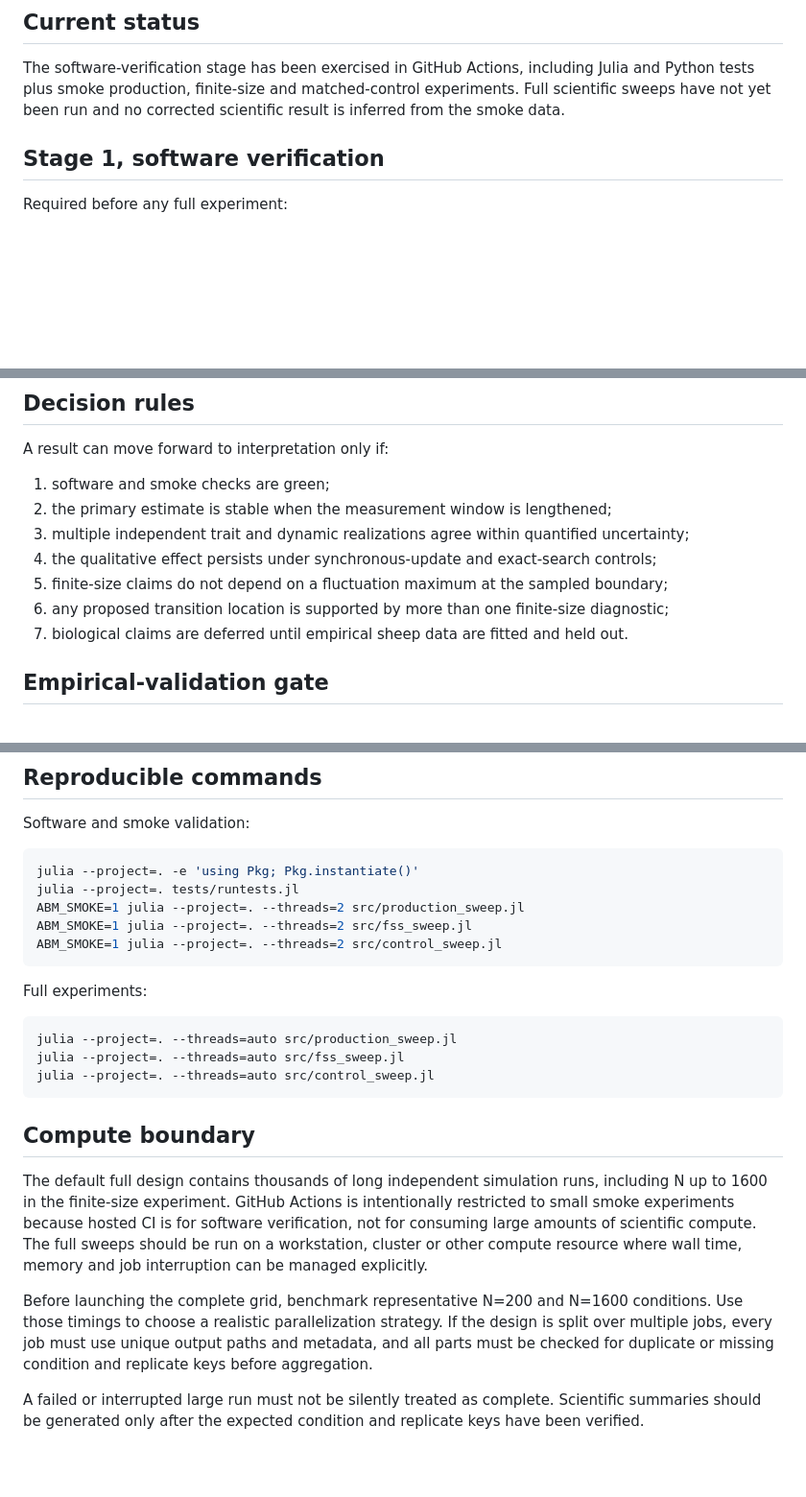
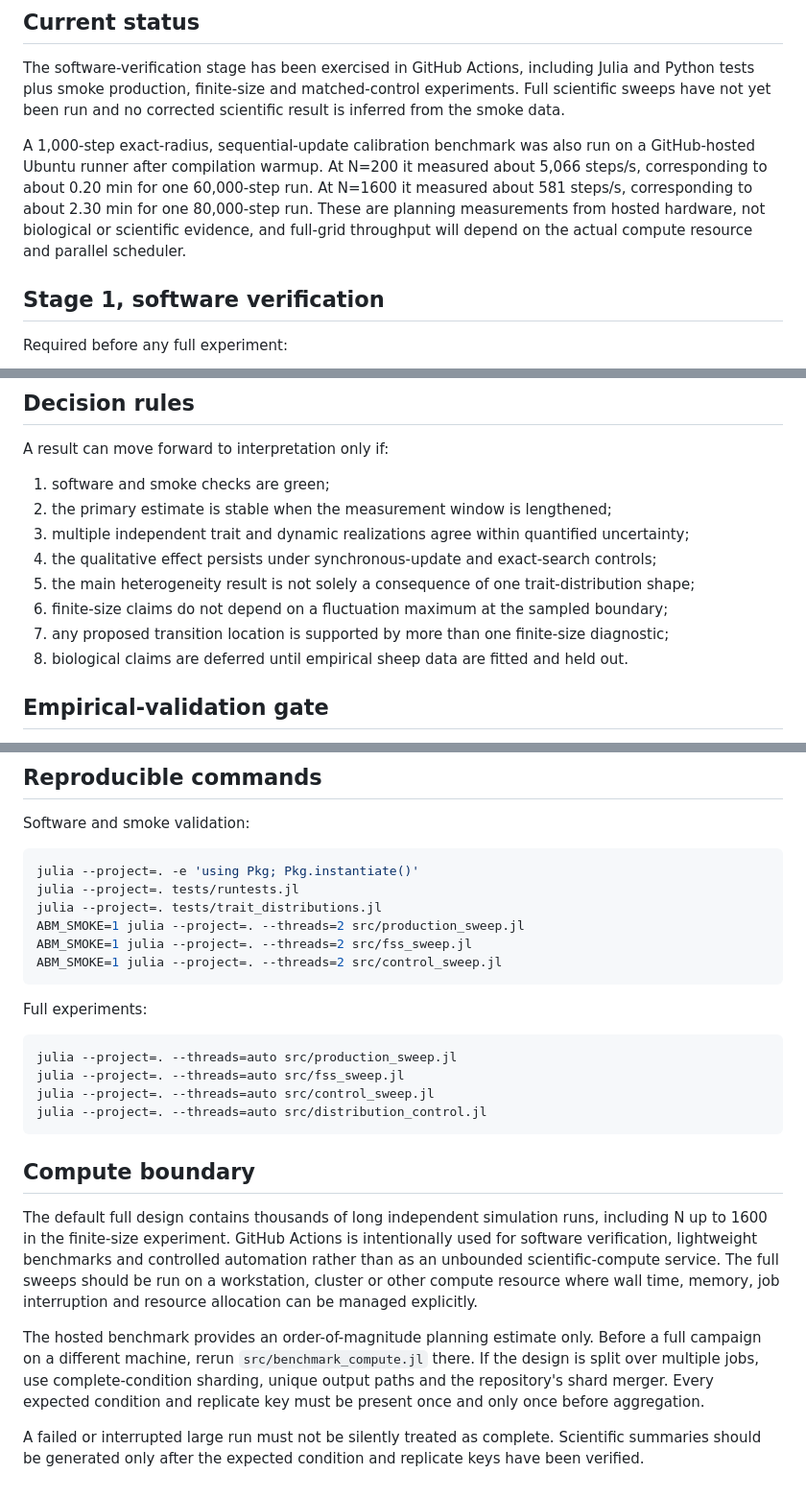
Before and after one commit to Umar2213/sheep-collective-abm, a Markdown page: docs/EXPERIMENT_PROTOCOL.md, 3 parts joined by grey strips. Shown at 96% size. Drawn GitHub-style; blank space fills up the shorter version.

Commit message:
Record hosted benchmark and compute estimates

````diff
--- a/docs/EXPERIMENT_PROTOCOL.md
+++ b/docs/EXPERIMENT_PROTOCOL.md
@@ -12,6 +12,13 @@ The software-verification stage has been exercised in GitHub Actions, including
 Python tests plus smoke production, finite-size and matched-control experiments. Full
 scientific sweeps have not yet been run and no corrected scientific result is inferred from
 the smoke data.
+
+A 1,000-step exact-radius, sequential-update calibration benchmark was also run on a
+GitHub-hosted Ubuntu runner after compilation warmup. At N=200 it measured about 5,066
+steps/s, corresponding to about 0.20 min for one 60,000-step run. At N=1600 it measured
+about 581 steps/s, corresponding to about 2.30 min for one 80,000-step run. These are
+planning measurements from hosted hardware, not biological or scientific evidence, and
+full-grid throughput will depend on the actual compute resource and parallel scheduler.
 
 ## Stage 1, software verification
 
@@ -94,9 +109,10 @@ A result can move forward to interpretation only if:
 2. the primary estimate is stable when the measurement window is lengthened;
 3. multiple independent trait and dynamic realizations agree within quantified uncertainty;
 4. the qualitative effect persists under synchronous-update and exact-search controls;
-5. finite-size claims do not depend on a fluctuation maximum at the sampled boundary;
-6. any proposed transition location is supported by more than one finite-size diagnostic;
-7. biological claims are deferred until empirical sheep data are fitted and held out.
+5. the main heterogeneity result is not solely a consequence of one trait-distribution shape;
+6. finite-size claims do not depend on a fluctuation maximum at the sampled boundary;
+7. any proposed transition location is supported by more than one finite-size diagnostic;
+8. biological claims are deferred until empirical sheep data are fitted and held out.
 
 ## Empirical-validation gate
 
@@ -113,6 +129,7 @@ Software and smoke validation:
 ```bash
 julia --project=. -e 'using Pkg; Pkg.instantiate()'
 julia --project=. tests/runtests.jl
+julia --project=. tests/trait_distributions.jl
 ABM_SMOKE=1 julia --project=. --threads=2 src/production_sweep.jl
 ABM_SMOKE=1 julia --project=. --threads=2 src/fss_sweep.jl
 ABM_SMOKE=1 julia --project=. --threads=2 src/control_sweep.jl
@@ -124,21 +141,23 @@ Full experiments:
 julia --project=. --threads=auto src/production_sweep.jl
 julia --project=. --threads=auto src/fss_sweep.jl
 julia --project=. --threads=auto src/control_sweep.jl
+julia --project=. --threads=auto src/distribution_control.jl
 ```
 
 ## Compute boundary
 
 The default full design contains thousands of long independent simulation runs, including
-N up to 1600 in the finite-size experiment. GitHub Actions is intentionally restricted to
-small smoke experiments because hosted CI is for software verification, not for consuming
-large amounts of scientific compute. The full sweeps should be run on a workstation,
-cluster or other compute resource where wall time, memory and job interruption can be
-managed explicitly.
+N up to 1600 in the finite-size experiment. GitHub Actions is intentionally used for
+software verification, lightweight benchmarks and controlled automation rather than as an
+unbounded scientific-compute service. The full sweeps should be run on a workstation,
+cluster or other compute resource where wall time, memory, job interruption and resource
+allocation can be managed explicitly.
 
-Before launching the complete grid, benchmark representative N=200 and N=1600 conditions.
-Use those timings to choose a realistic parallelization strategy. If the design is split
-over multiple jobs, every job must use unique output paths and metadata, and all parts must
-be checked for duplicate or missing condition and replicate keys before aggregation.
+The hosted benchmark provides an order-of-magnitude planning estimate only. Before a full
+campaign on a different machine, rerun `src/benchmark_compute.jl` there. If the design is
+split over multiple jobs, use complete-condition sharding, unique output paths and the
+repository's shard merger. Every expected condition and replicate key must be present once
+and only once before aggregation.
 
 A failed or interrupted large run must not be silently treated as complete. Scientific
 summaries should be generated only after the expected condition and replicate keys have
````
Also changed, not shown: other parts of docs/EXPERIMENT_PROTOCOL.md (+8 -0 lines).
